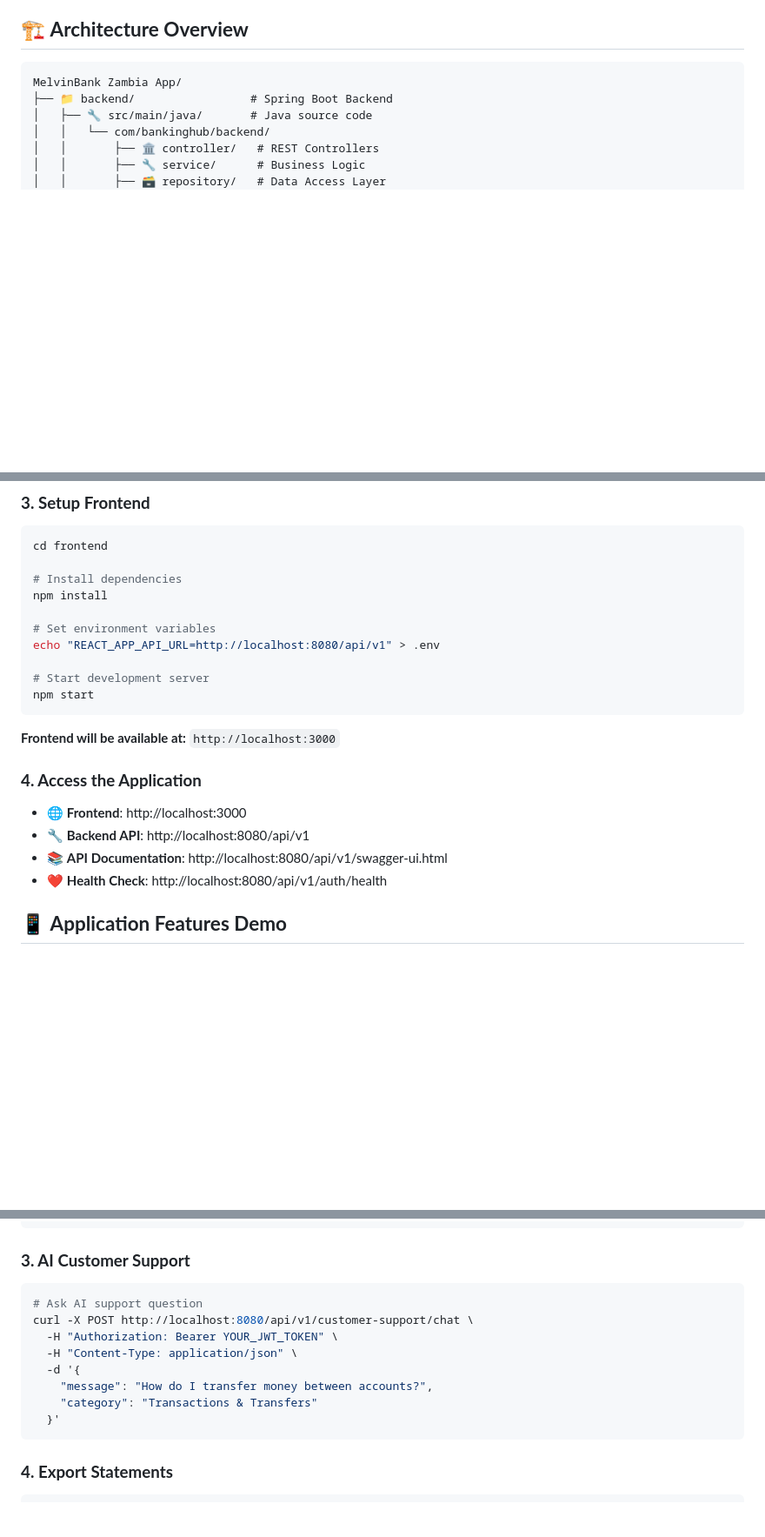
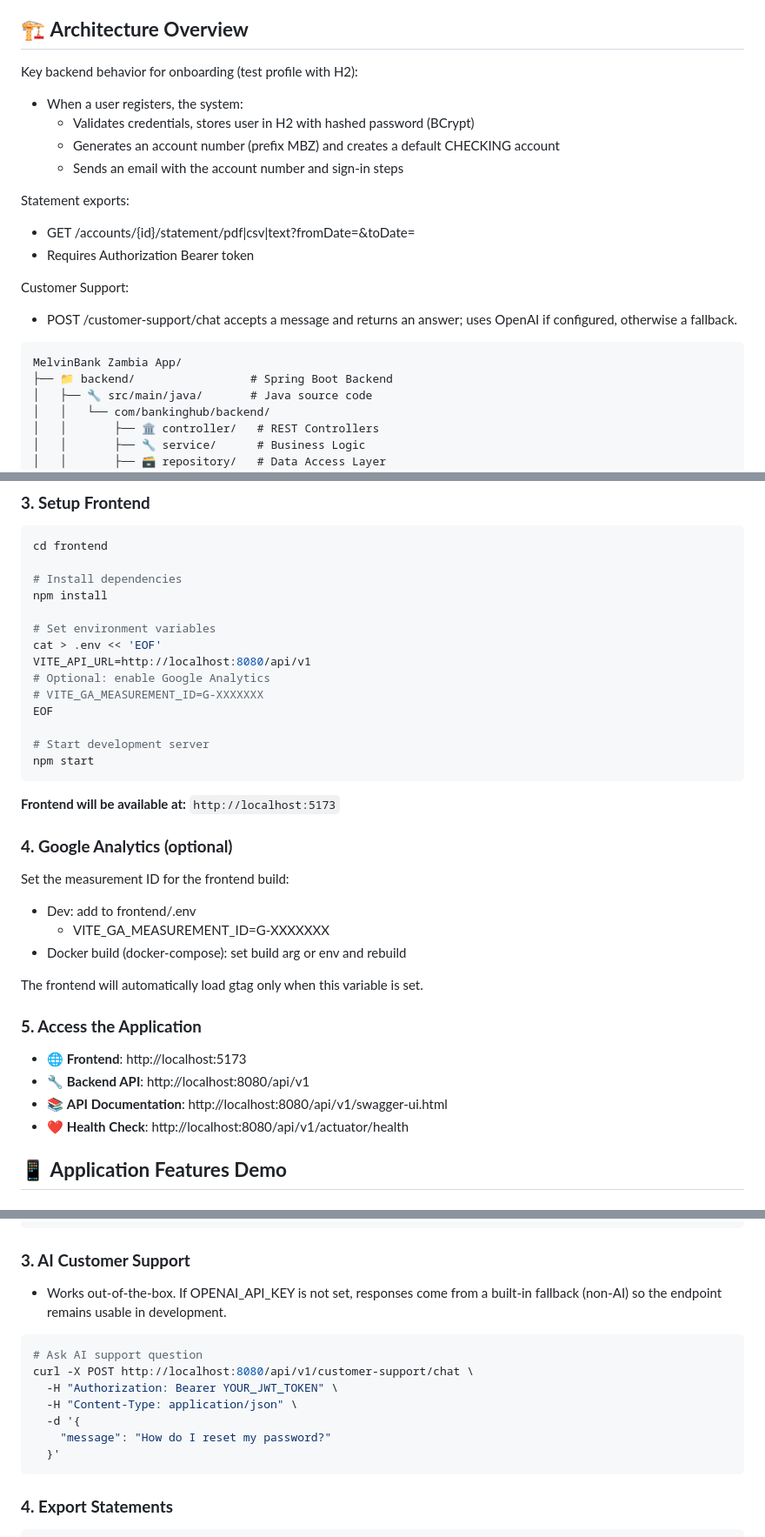
Before and after one commit to MelvinChib/FullStackBankingSystem, a Markdown page: README.md, 3 parts joined by grey strips. Shown at 87% size. Rendered like a GitHub page; blank space fills up the shorter version.

````diff
--- a/README.md
+++ b/README.md
@@ -55,6 +55,19 @@ A comprehensive full-stack banking application featuring a **React frontend** an
 
 ## 🏗️ **Architecture Overview**
 
+Key backend behavior for onboarding (test profile with H2):
+- When a user registers, the system:
+  - Validates credentials, stores user in H2 with hashed password (BCrypt)
+  - Generates an account number (prefix MBZ) and creates a default CHECKING account
+  - Sends an email with the account number and sign-in steps
+
+Statement exports:
+- GET /accounts/{id}/statement/pdf|csv|text?fromDate=&toDate=
+- Requires Authorization Bearer token
+
+Customer Support:
+- POST /customer-support/chat accepts a message and returns an answer; uses OpenAI if configured, otherwise a fallback.
+
 ```
 MelvinBank Zambia App/
 ├── 📁 backend/                 # Spring Boot Backend
@@ -136,20 +191,34 @@ cd frontend
 npm install
 
 # Set environment variables
-echo "REACT_APP_API_URL=http://localhost:8080/api/v1" > .env
+cat > .env << 'EOF'
+VITE_API_URL=http://localhost:8080/api/v1
+# Optional: enable Google Analytics
+# VITE_GA_MEASUREMENT_ID=G-XXXXXXX
+EOF
 
 # Start development server
 npm start
 ```
 
-**Frontend will be available at:** `http://localhost:3000`
+**Frontend will be available at:** `http://localhost:5173`
 
-### **4. Access the Application**
+### **4. Google Analytics (optional)**
 
-- 🌐 **Frontend**: http://localhost:3000
+Set the measurement ID for the frontend build:
+
+- Dev: add to frontend/.env
+  - VITE_GA_MEASUREMENT_ID=G-XXXXXXX
+- Docker build (docker-compose): set build arg or env and rebuild
+
+The frontend will automatically load gtag only when this variable is set.
+
+### **5. Access the Application**
+
+- 🌐 **Frontend**: http://localhost:5173
 - 🔧 **Backend API**: http://localhost:8080/api/v1
 - 📚 **API Documentation**: http://localhost:8080/api/v1/swagger-ui.html
-- ❤️ **Health Check**: http://localhost:8080/api/v1/auth/health
+- ❤️ **Health Check**: http://localhost:8080/api/v1/actuator/health
 
 ## 📱 **Application Features Demo**
 
@@ -193,14 +265,15 @@ curl -X GET http://localhost:8080/api/v1/accounts \
 ```
 
 ### **3. AI Customer Support**
+- Works out-of-the-box. If OPENAI_API_KEY is not set, responses come from a built-in fallback (non-AI) so the endpoint remains usable in development.
+
 ```bash
 # Ask AI support question
 curl -X POST http://localhost:8080/api/v1/customer-support/chat \
   -H "Authorization: Bearer YOUR_JWT_TOKEN" \
   -H "Content-Type: application/json" \
   -d '{
-    "message": "How do I transfer money between accounts?",
-    "category": "Transactions & Transfers"
+    "message": "How do I reset my password?"
   }'
 ```
 
````
Also changed, not shown: other parts of README.md (+50 -4 lines).
